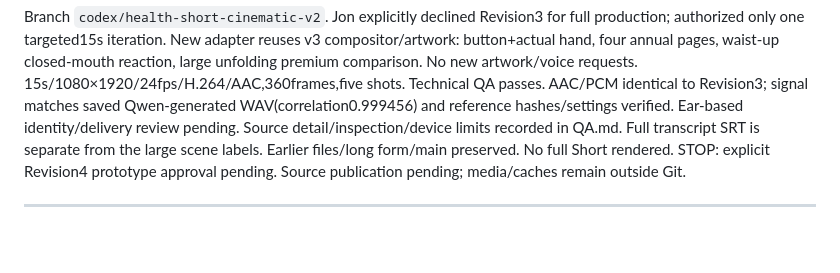
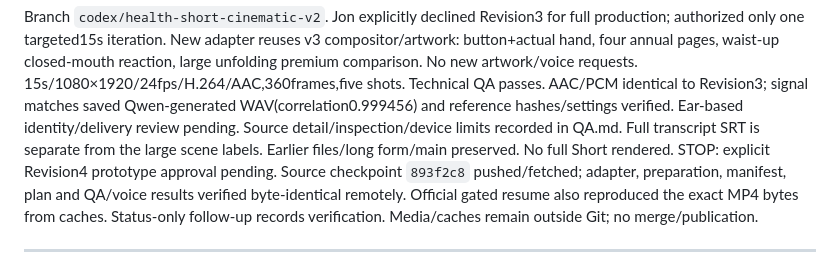
Before and after one commit to jon8778-source/Ren, a Markdown page: project/GITHUB_TASK_STATUS.md, the part around the change. Drawn GitHub-style; blank space fills up the shorter version.

Commit message:
Record verified Revision4 prototype and pending approval gate

```diff
--- a/project/GITHUB_TASK_STATUS.md
+++ b/project/GITHUB_TASK_STATUS.md
@@ -10,7 +10,10 @@ and reference hashes/settings verified. Ear-based identity/delivery review pendi
 Source detail/inspection/device limits recorded in QA.md. Full transcript SRT is
 separate from the large scene labels. Earlier files/long form/main preserved.
 No full Short rendered. STOP: explicit Revision4 prototype approval pending.
-Source publication pending; media/caches remain outside Git.
+Source checkpoint `893f2c8` pushed/fetched; adapter, preparation, manifest,
+plan and QA/voice results verified byte-identical remotely. Official gated
+resume also reproduced the exact MP4 bytes from caches. Status-only follow-up
+records verification. Media/caches remain outside Git; no merge/publication.
 
 ---
 
```
